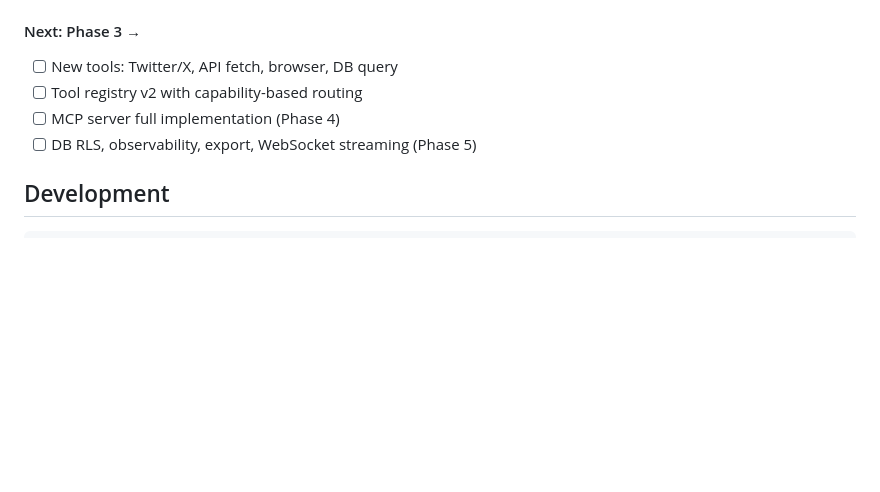
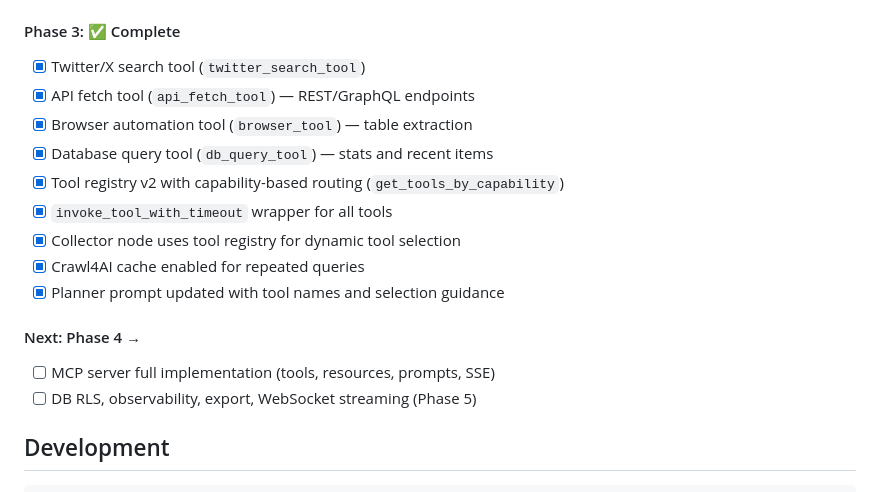
Before and after one commit to Smith-Gray-Pty-Ltd/inndxd, a Markdown page: README.md, the part around the change. GitHub-like rendering; blank space fills up the shorter version.

Commit message:
docs: mark Phase 3 as complete in README and stage2.md tracking

```diff
--- a/README.md
+++ b/README.md
@@ -152,10 +152,19 @@ All endpoints require the `X-Tenant-ID` header (UUID format).
 - [x] `GET /api/runs/{brief_id}/task-status` endpoint for Celery task state
 - [x] `celery_worker` service in docker-compose.yml
 
-#### Next: Phase 3 →
-- [ ] New tools: Twitter/X, API fetch, browser, DB query
-- [ ] Tool registry v2 with capability-based routing
-- [ ] MCP server full implementation (Phase 4)
+#### Phase 3: ✅ Complete
+- [x] Twitter/X search tool (`twitter_search_tool`)
+- [x] API fetch tool (`api_fetch_tool`) — REST/GraphQL endpoints
+- [x] Browser automation tool (`browser_tool`) — table extraction
+- [x] Database query tool (`db_query_tool`) — stats and recent items
+- [x] Tool registry v2 with capability-based routing (`get_tools_by_capability`)
+- [x] `invoke_tool_with_timeout` wrapper for all tools
+- [x] Collector node uses tool registry for dynamic tool selection
+- [x] Crawl4AI cache enabled for repeated queries
+- [x] Planner prompt updated with tool names and selection guidance
+
+#### Next: Phase 4 →
+- [ ] MCP server full implementation (tools, resources, prompts, SSE)
 - [ ] DB RLS, observability, export, WebSocket streaming (Phase 5)
 
 ## Development
```
Also changed, not shown: plan/stage2.md (+1 -1 lines).
